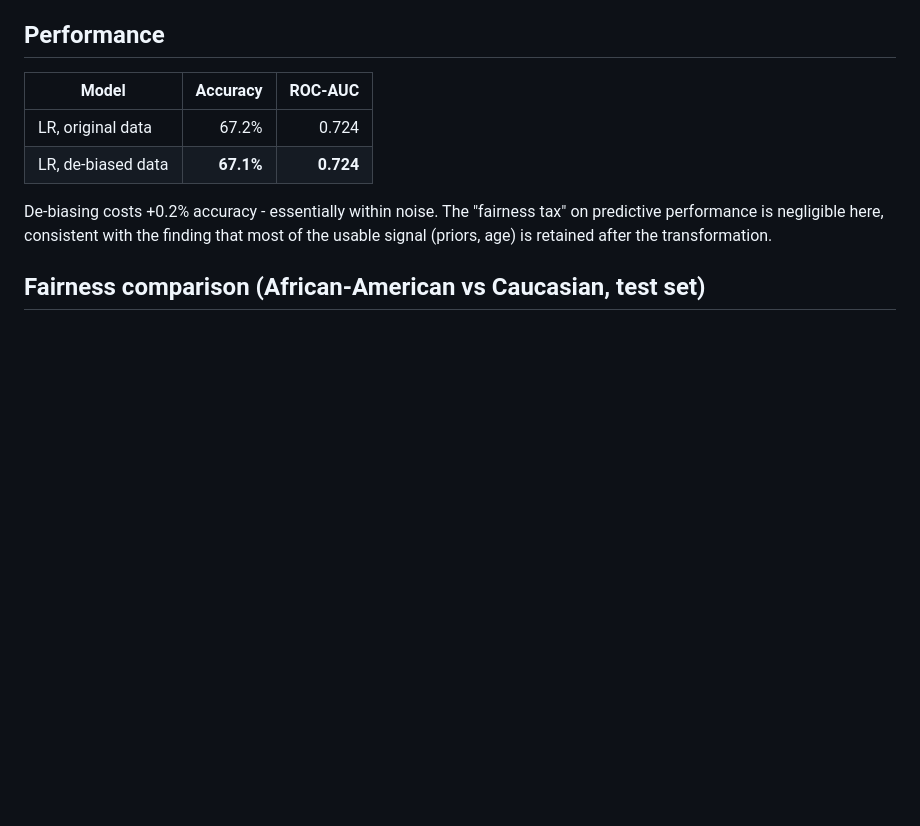
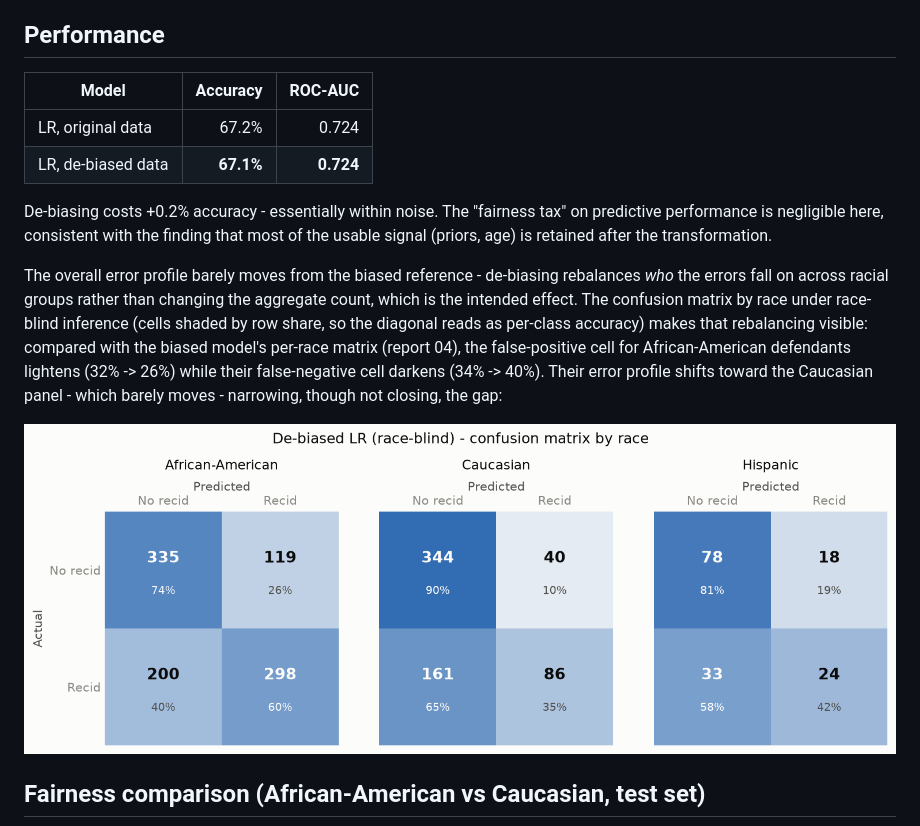
Before and after one commit to alexfdez1010/compas-analysis, a Markdown page: reports/06_debiased_model.md, the part around the change. Drawn GitHub-style; pictures changed too: figures/06_confusion_by_race.png (added); blank space fills up the shorter version.

```diff
--- a/reports/06_debiased_model.md
+++ b/reports/06_debiased_model.md
@@ -36,6 +36,18 @@ De-biasing costs +0.2% accuracy - essentially within noise. The
 "fairness tax" on predictive performance is negligible here, consistent with
 the finding that most of the usable signal (priors, age) is retained after the
 transformation.
+
+The overall error profile barely moves from the biased reference - de-biasing
+rebalances *who* the errors fall on across racial groups rather than changing
+the aggregate count, which is the intended effect. The confusion matrix by race
+under race-blind inference (cells shaded by row share, so the diagonal reads as
+per-class accuracy) makes that rebalancing visible: compared with the biased
+model's per-race matrix (report 04), the false-positive cell for
+African-American defendants lightens (32% -> 26%) while their false-negative
+cell darkens (34% -> 40%). Their error profile shifts toward the Caucasian
+panel - which barely moves - narrowing, though not closing, the gap:
+
+![Confusion matrix by race](../figures/06_confusion_by_race.png)
 
 ## Fairness comparison (African-American vs Caucasian, test set)
 
```
Also changed, not shown: REPORT.md (+9 -6 lines), reports/04_baseline.md (+8 -0 lines), figures/04_confusion_lr_by_race.png (added), 3 other files.
